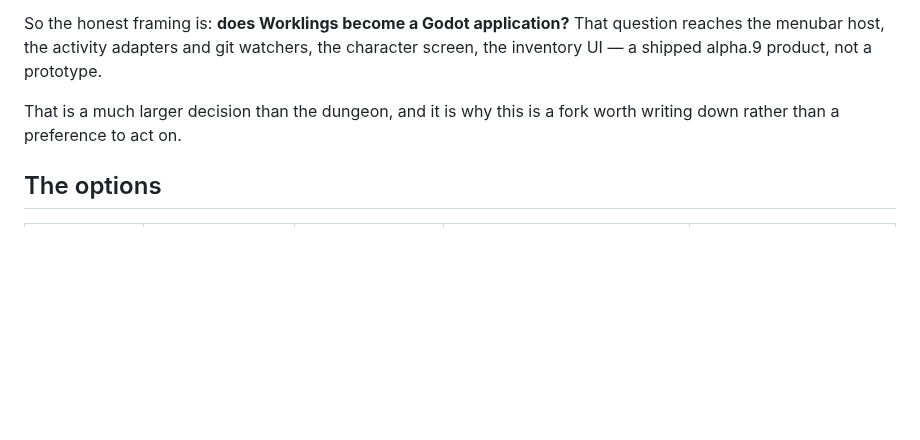
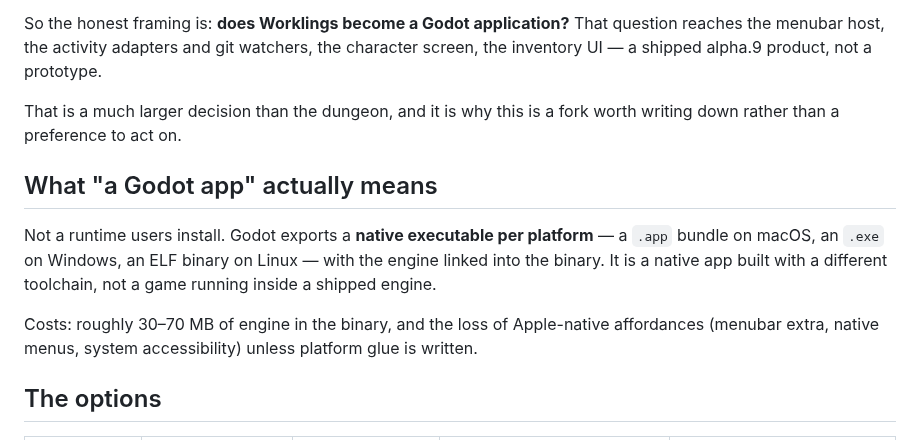
Before and after one commit to Bingeljell/worklings, a Markdown page: docs/engineering/rendering-engine-fork.md, the part around one of its changes. Drawn GitHub-style; blank space fills up the shorter version.

```diff
--- a/docs/engineering/rendering-engine-fork.md
+++ b/docs/engineering/rendering-engine-fork.md
@@ -73,6 +85,16 @@ the inventory UI — a shipped alpha.9 product, not a prototype.
 That is a much larger decision than the dungeon, and it is why this is a fork worth
 writing down rather than a preference to act on.
 
+## What "a Godot app" actually means
+
+Not a runtime users install. Godot exports a **native executable per platform** — a
+`.app` bundle on macOS, an `.exe` on Windows, an ELF binary on Linux — with the engine
+linked into the binary. It is a native app built with a different toolchain, not a game
+running inside a shipped engine.
+
+Costs: roughly 30–70 MB of engine in the binary, and the loss of Apple-native affordances
+(menubar extra, native menus, system accessibility) unless platform glue is written.
+
 ## The options
 
 | | Windows/Linux | visionOS | Editor & tooling | Cost from here |
```
Also changed, not shown: other parts of docs/engineering/rendering-engine-fork.md (+34 -7 lines).
